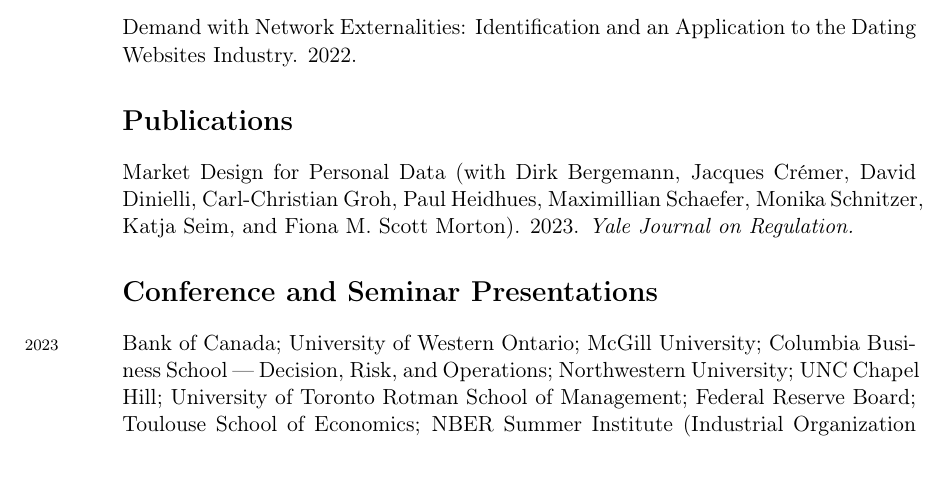
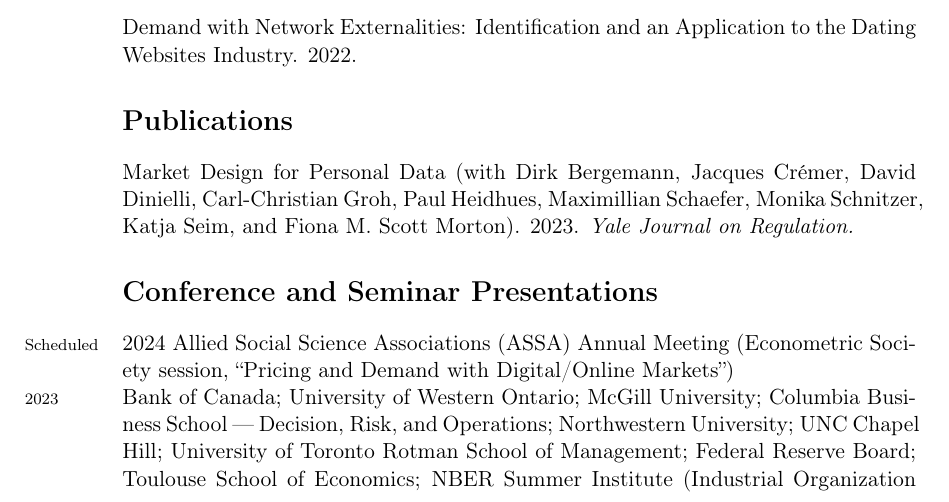
Before and after one commit to M-R-Sullivan/M-R-Sullivan.github.io, a LaTeX CV (assets/cv/Sullivan_Michael_CV.tex): part of page 1 of 2, cut so that both start at the same text, the shorter picture padded with empty space. Compiled offline with pdfLaTeX.

Commit message:
add update

```diff
--- a/assets/cv/Sullivan_Michael_CV.tex
+++ b/assets/cv/Sullivan_Michael_CV.tex
@@ -105,6 +105,9 @@ Monika Schnitzer, Katja Seim, and Fiona M.\ Scott Morton).
 
 \section*{Conference and Seminar Presentations}
 
+\years{Scheduled} 2024 Allied Social Science Associations (ASSA) Annual Meeting
+	(Econometric Society session, ``Pricing and Demand with Digital/Online Markets'')
+
 \years{2023} Bank of Canada; University of Western Ontario;
 	McGill University; Columbia Business School --- Decision, Risk, and Operations;
 	Northwestern University; UNC Chapel Hill; University of Toronto Rotman School
```
Also changed, not shown: assets/cv/Sullivan_Michael_CV.pdf, 3 other files.
